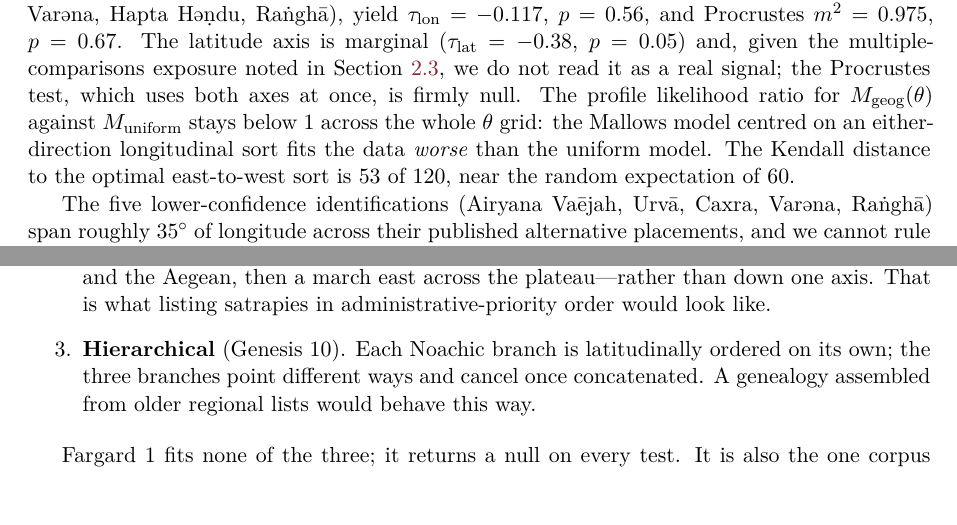
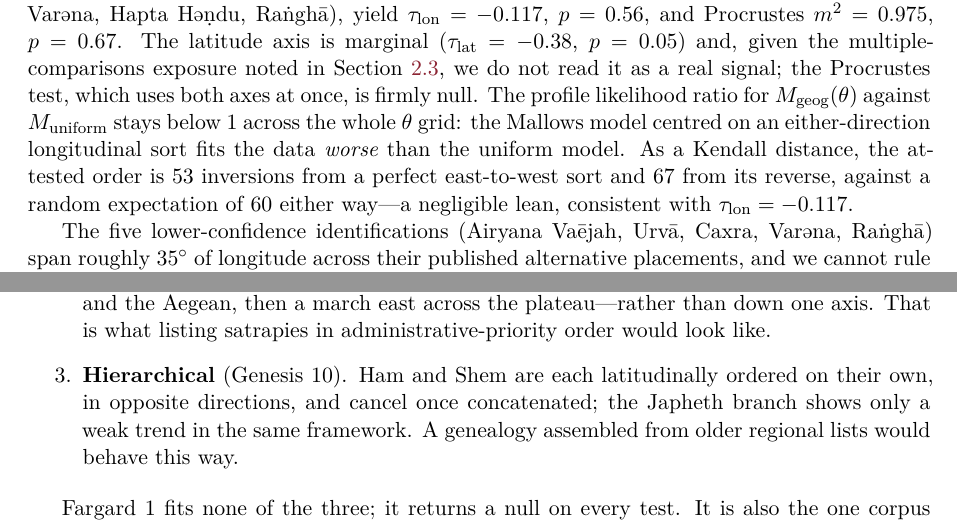
Before and after one commit to ajinkyakulkarni/geographic-encoding-enumerations, a LaTeX paper (paper/paper.tex): two parts of pages 5 and 8 of 12, joined at a grey line, cut so that both start at the same text. Compiled offline with XeLaTeX.

Commit message:
Fix precision and overclaim issues found by math-verification review
- multiple-comparisons paragraph: "Mahajanapadas on every test" was
  false (latitude tau=+0.22, p=0.27); restrict to the longitude,
  Procrustes, and Mantel tests
- "p-values below 1e-3" was false for Bisutun Kendall (actual
  p=0.0014); state p <= 1.4e-3 and "a reasonable family-wise
  correction"
- report Bisutun Kendall p as 0.0014 (abstract, Table 1, prose) to
  match the results file and Figure 1
- Vendidad: replace the ambiguous "53 of 120" with both inversion
  counts (53 to the east-to-west sort, 67 to its reverse, random 60)
- conclusion "no geographic order at all" -> "no robust geographic
  order"; Section 4 "not monotonic" -> "not robustly monotonic"
- Section 5.1: "each Noachic branch ordered" -> Ham and Shem ordered,
  Japheth a weak trend
- Section 5.3: stray "Bayes factor" -> "likelihood ratio"
- data-availability sentence fragment given a verb

Recompiles to 14 pages; verify_claims.py still 35/35.

```diff
--- a/paper/paper.tex
+++ b/paper/paper.tex
@@ -422,9 +423,10 @@ Procrustes test, which uses both axes at once, is firmly null.
 The profile likelihood ratio for $M_\text{geog}(\theta)$ against
 $M_\text{uniform}$ stays below~1 across the whole $\theta$ grid: the
 Mallows model centred on an either-direction longitudinal sort fits
-the data \emph{worse} than the uniform model. The Kendall distance
-to the optimal east-to-west sort is 53 of 120, near the random
-expectation of 60.
+the data \emph{worse} than the uniform model. As a Kendall distance, the
+attested order is 53 inversions from a perfect east-to-west sort and
+67 from its reverse, against a random expectation of 60 either
+way---a negligible lean, consistent with $\tau_\text{lon} = -0.117$.
 
 The five lower-confidence identifications (Airyana Vaējah, Urvā,
 Caxra, Varəna, Ra\.{n}gh\={a}) span roughly $35^\circ$ of longitude
@@ -657,10 +660,11 @@ The five corpora fall into three kinds of geographic encoding:
       core, then Egypt and the Aegean, then a march east across the
       plateau---rather than down one axis. That is what listing
       satrapies in administrative-priority order would look like.
-\item \textbf{Hierarchical} (Genesis~10). Each Noachic branch is
-      latitudinally ordered on its own; the three branches point
-      different ways and cancel once concatenated. A genealogy
-      assembled from older regional lists would behave this way.
+\item \textbf{Hierarchical} (Genesis~10). Ham and Shem are each
+      latitudinally ordered on their own, in opposite directions,
+      and cancel once concatenated; the Japheth branch shows only a
+      weak trend in the same framework. A genealogy assembled from
+      older regional lists would behave this way.
 \end{enumerate}
 
 Fargard 1 fits none of the three; it returns a null on every test.
```
Also changed, not shown: paper/paper.pdf, paper/paper.tex (22 more changed lines).
